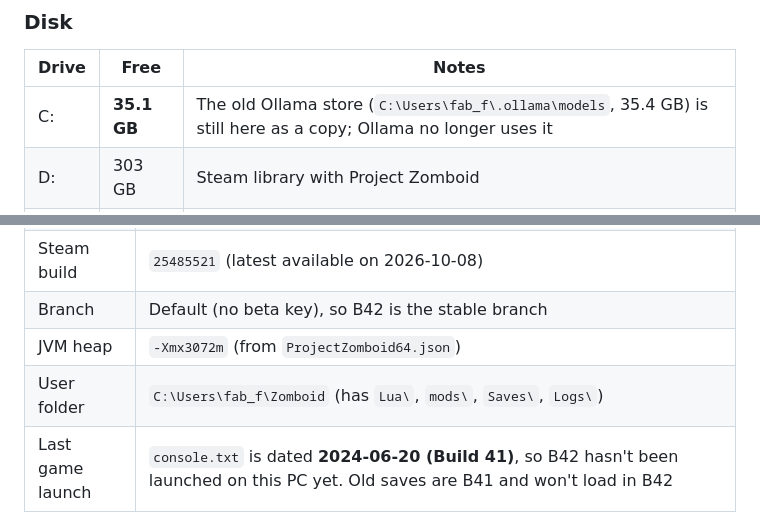
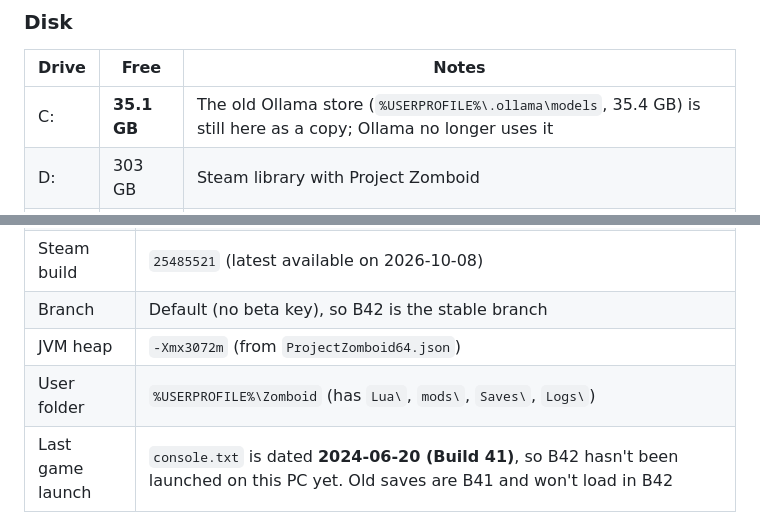
Before and after one commit to LimtlessLtd/AI-v-Z, a Markdown page: docs/SPECS.md, 2 parts joined by grey strips. Rendered like a GitHub page.

Commit message:
SPECS: use %USERPROFILE% instead of the Windows user name
Co-Authored-By: Claude Opus 5.5 <noreply@anthropic.com>

```diff
--- a/docs/SPECS.md
+++ b/docs/SPECS.md
@@ -20,7 +20,7 @@ Re-run these checks if the hardware, driver, Ollama or game version changes.
 
 | Drive | Free | Notes |
 |---|---|---|
-| C: | **35.1 GB** | The old Ollama store (`C:\Users\fab_f\.ollama\models`, 35.4 GB) is still here as a copy; Ollama no longer uses it |
+| C: | **35.1 GB** | The old Ollama store (`%USERPROFILE%\.ollama\models`, 35.4 GB) is still here as a copy; Ollama no longer uses it |
 | D: | 303 GB | Steam library with Project Zomboid |
 | E: | ~273 GB | This project (`E:\Source\AI-v-Z`) and, since 2026-10-08, **Ollama's model store** (`E:\Ollama\models`) |
 
@@ -73,7 +73,7 @@ internal to Ollama, so leave it alone.
 | Steam build | `25485521` (latest available on 2026-10-08) |
 | Branch | Default (no beta key), so B42 is the stable branch |
 | JVM heap | `-Xmx3072m` (from `ProjectZomboid64.json`) |
-| User folder | `C:\Users\fab_f\Zomboid` (has `Lua\`, `mods\`, `Saves\`, `Logs\`) |
+| User folder | `%USERPROFILE%\Zomboid` (has `Lua\`, `mods\`, `Saves\`, `Logs\`) |
 | Last game launch | `console.txt` is dated **2024-06-20 (Build 41)**, so B42 hasn't been launched on this PC yet. Old saves are B41 and won't load in B42 |
 
 ## First measurements (PZ closed, warm model)
```
